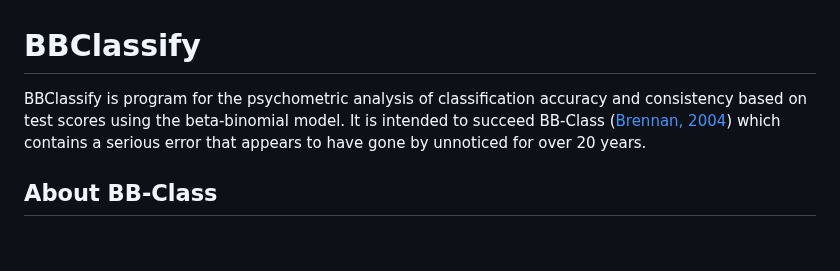
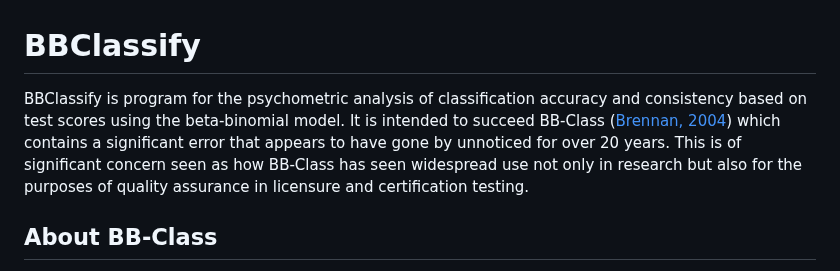
Before and after one commit to HaakonEidemHaakstad/BBClassify_Python, a Markdown page: README.md, the part around the change. Drawn GitHub-style; blank space fills up the shorter version.

```diff
--- a/README.md
+++ b/README.md
@@ -1,6 +1,6 @@
 # BBClassify
 
-BBClassify is program for the psychometric analysis of classification accuracy and consistency based on test scores using the beta-binomial model. It is intended to succeed BB-Class ([Brennan, 2004](https://brennancrickgenova.org/classification-decision-consistency-programs/)) which contains a serious error that appears to have gone by unnoticed for over 20 years.
+BBClassify is program for the psychometric analysis of classification accuracy and consistency based on test scores using the beta-binomial model. It is intended to succeed BB-Class ([Brennan, 2004](https://brennancrickgenova.org/classification-decision-consistency-programs/)) which contains a significant error that appears to have gone by unnoticed for over 20 years. This is of significant concern seen as how BB-Class has seen widespread use not only in research but also for the purposes of quality assurance in licensure and certification testing.
 
 ## About BB-Class
 
```
